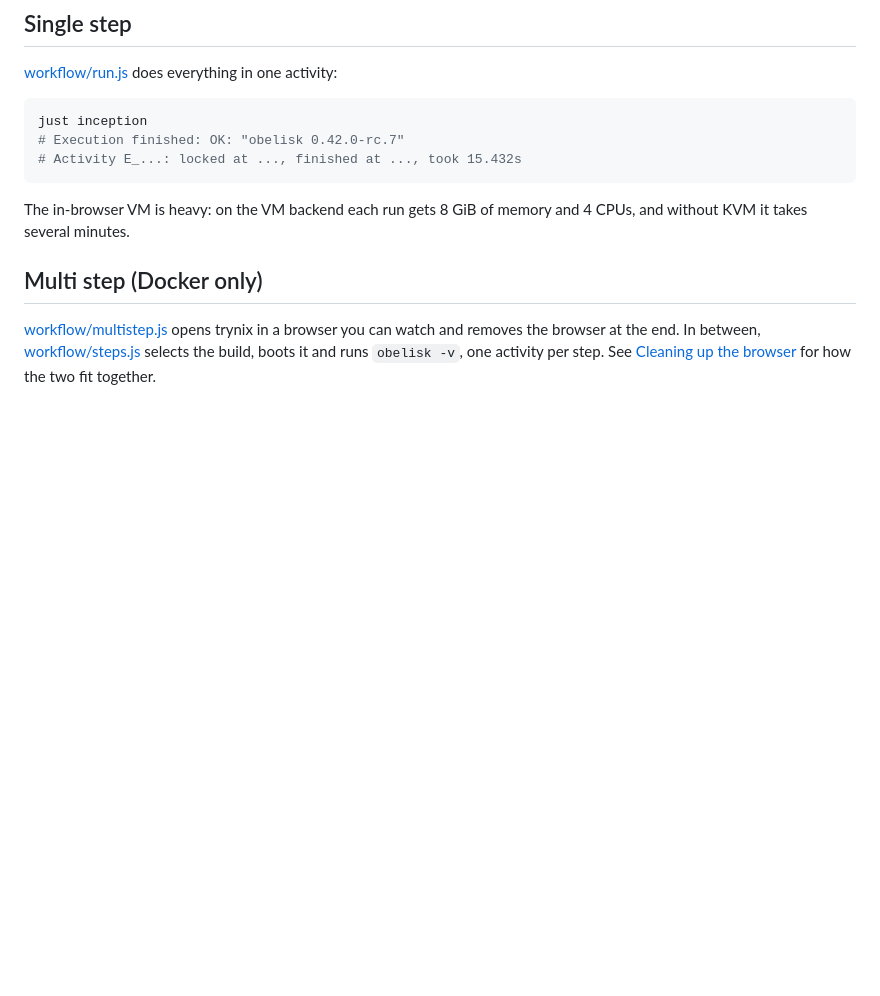
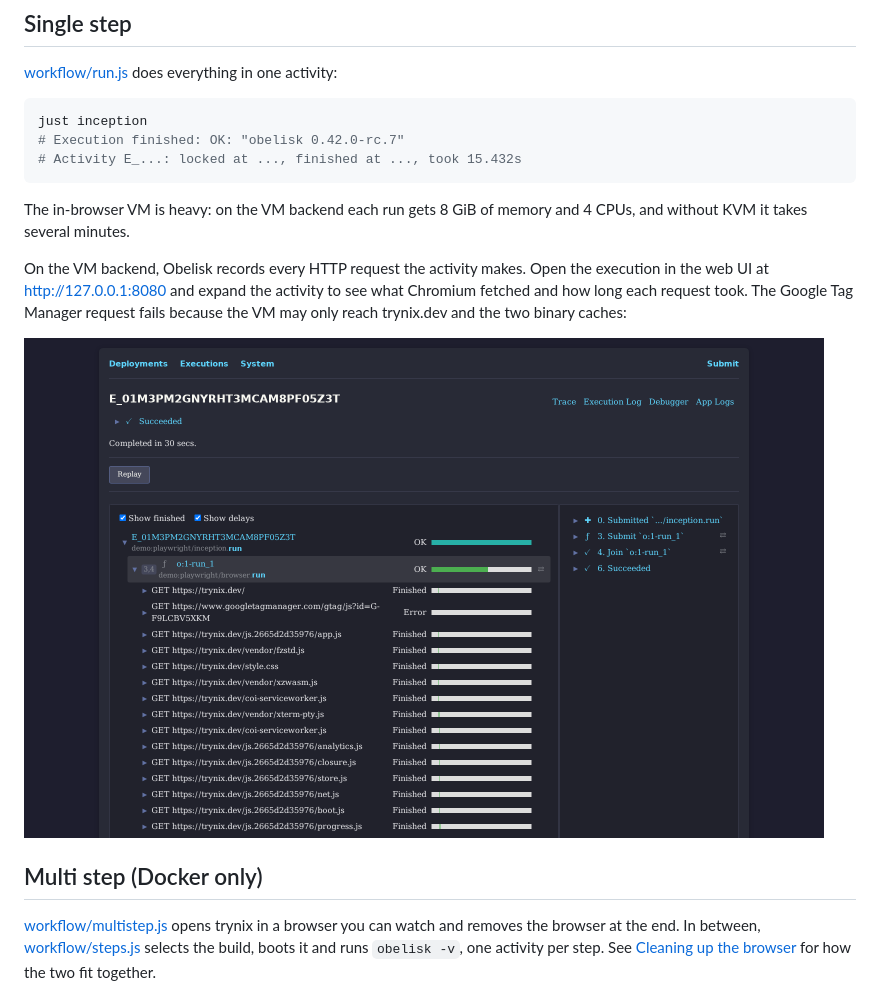
Before and after one commit to obeli-sk/demo-playwright, a Markdown page: inception/README.md, the part around the change. Drawn GitHub-style; pictures changed too: inception/screenshots/webui-trace.png (added); blank space fills up the shorter version.

```diff
--- a/inception/README.md
+++ b/inception/README.md
@@ -27,6 +27,13 @@ just inception
 The in-browser VM is heavy: on the VM backend each run gets 8 GiB of memory and 4 CPUs, and
 without KVM it takes several minutes.
 
+On the VM backend, Obelisk records every HTTP request the activity makes. Open the execution in the
+web UI at <http://127.0.0.1:8080> and expand the activity to see what Chromium fetched and how
+long each request took. The Google Tag Manager request fails because the VM may only reach
+trynix.dev and the two binary caches:
+
+<img src="screenshots/webui-trace.png" width="800" alt="Obelisk web UI trace of an inception run: the workflow, its browser.run activity and the HTTP requests Chromium made from the activity VM">
+
 ## Multi step (Docker only)
 
 [workflow/multistep.js](workflow/multistep.js) opens trynix in a browser you can watch and
```
Also changed, not shown: README.md (+3 -1 lines), 3 other files.
